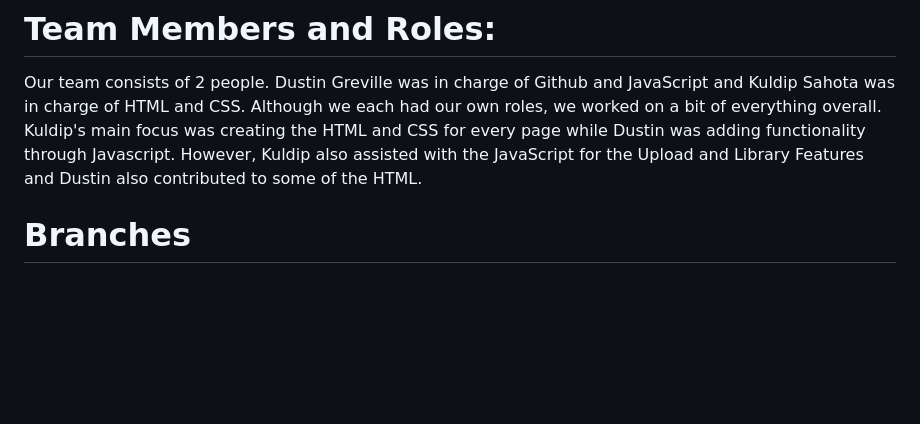
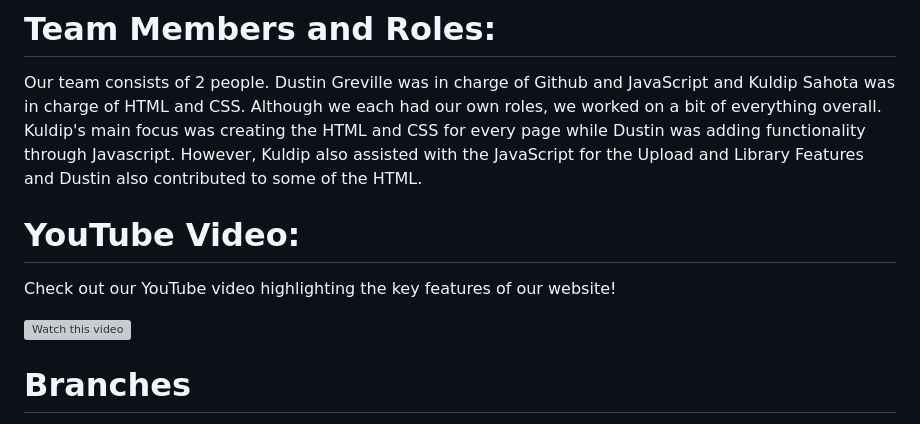
Before and after one commit to dustingreville/group-project, a Markdown page: README.md, the part around the change. GitHub-like rendering; blank space fills up the shorter version; grey boxes are pictures that could not be loaded.

Commit message:
Update README.md
Added the youtube video

```diff
--- a/README.md
+++ b/README.md
@@ -31,7 +31,11 @@ The rest like the homepage, feed etc are pretty unfinished or just basic. The ho
 
 Our team consists of 2 people. Dustin Greville was in charge of Github and JavaScript and Kuldip Sahota was in charge of HTML and CSS. Although we each had our own roles, we worked on a bit of everything overall. Kuldip's main focus was creating the HTML and CSS for every page while Dustin was adding functionality through Javascript. However, Kuldip also assisted with the JavaScript for the Upload and Library Features and Dustin also contributed to some of the HTML.
 
+# YouTube Video:
 
+Check out our YouTube video highlighting the key features of our website!
+
+[![Watch this video](https://img.youtube.com/vi/IlmPS7Zc1J4/0.jpg)](https://youtu.be/IlmPS7Zc1J4)
 
 # Branches
 
```
